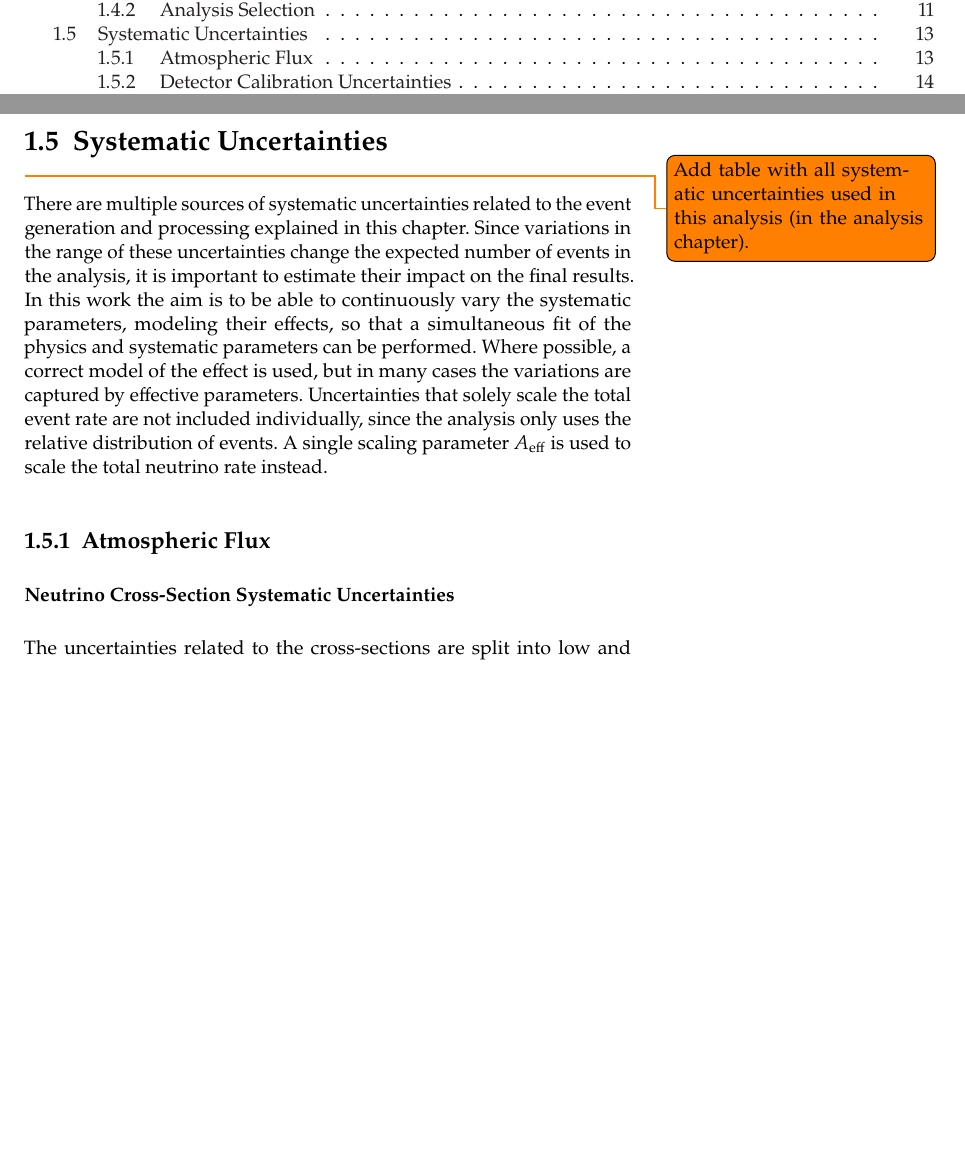
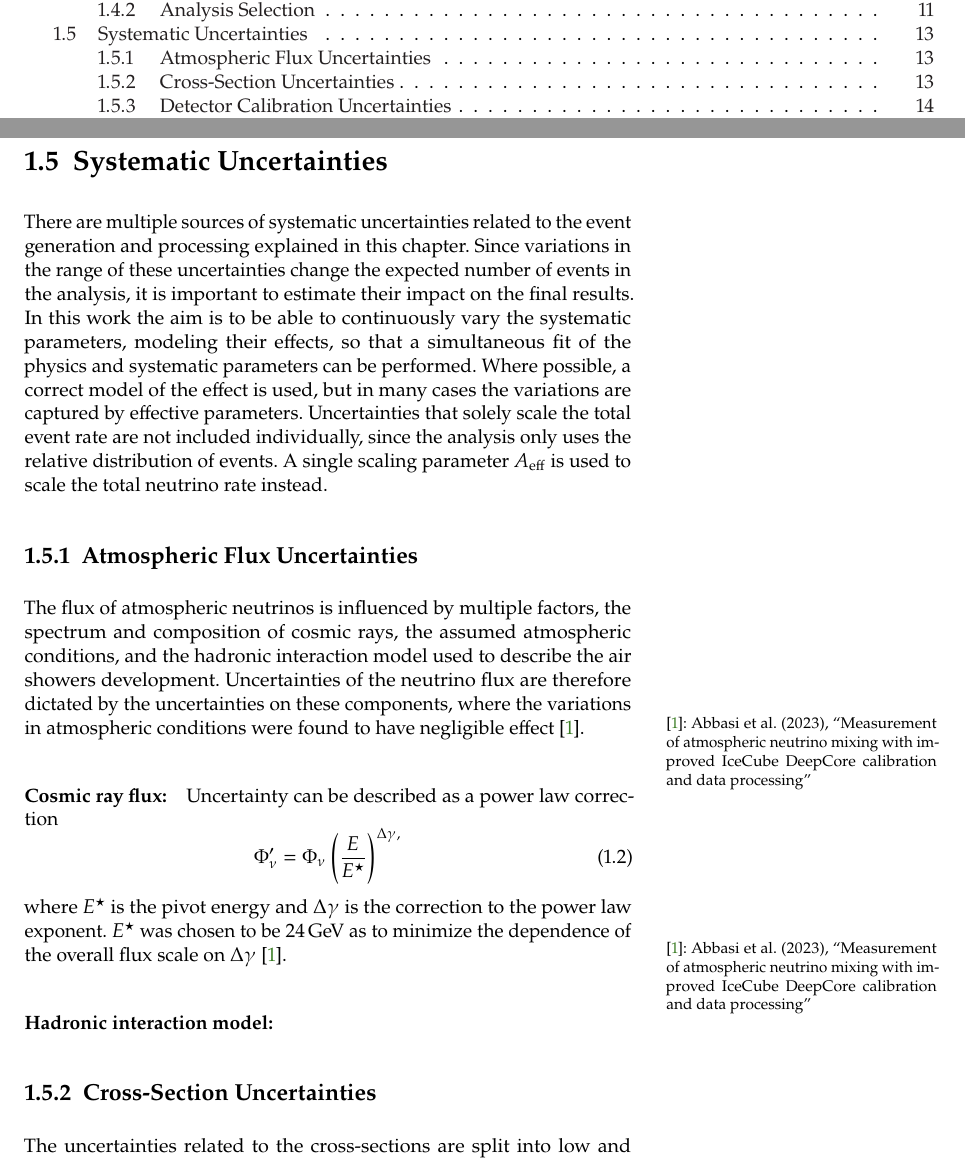
Before and after one commit to LeanderFischer/phd_thesis, a LaTeX thesis (phd_thesis_leander_fischer.tex, which reads chapters/simulation_and_processing.tex): two parts of pages 5 and 23 of 28, joined at a grey line, cut so that both start at the same text, the shorter picture padded with empty space. Compiled offline with pdfLaTeX.

Commit message:
start flux uncertantie section

```diff
--- a/chapters/simulation_and_processing.tex
+++ b/chapters/simulation_and_processing.tex
@@ -384,11 +382,27 @@ Another set of cuts is applied to make sure the agreement between data and MC is
 There are multiple sources of systematic uncertainties related to the event generation and processing explained in this chapter. Since variations in the range of these uncertainties change the expected number of events in the analysis, it is important to estimate their impact on the final results. In this work the aim is to be able to continuously vary the systematic parameters, modeling their effects, so that a simultaneous fit of the physics and systematic parameters can be performed. Where possible, a correct model of the effect is used, but in many cases the variations are captured by effective parameters. Uncertainties that solely scale the total event rate are not included individually, since the analysis only uses the relative distribution of events. A single scaling parameter $A_\rm{eff}$ is used to scale the total neutrino rate instead.
 
 
-\subsection{Atmospheric Flux}
+\subsection{Atmospheric Flux Uncertainties}
+
+
+The flux of atmospheric neutrinos is influenced by multiple factors, the spectrum and composition of cosmic rays, the assumed atmospheric conditions, and the hadronic interaction model used to describe the air showers development. Uncertainties of the neutrino flux are therefore dictated by the uncertainties on these components, where the variations in atmospheric conditions were found to have negligible effect \sidecite{OVS_PRD}.
+
+\paragraph{Cosmic ray flux:}
+
+Uncertainty can be described as a power law correction
+\begin{equation}
+    \Phi^\prime_\nu = \Phi_\nu \left( \frac{E}{E^\star} \right)^{\Delta\gamma,}
+    \labeq{power_law_flux_uncertainty}
+\end{equation}
+where $E^\star$ is the pivot energy and $\Delta\gamma$ is the correction to the power law exponent. $E^\star$ was chosen to be
+\SI{24}{\giga\electronvolt} as to minimize the dependence of the overall flux scale on $\Delta\gamma$ \sidecite{OVS_PRD}.
+
+
+\paragraph{Hadronic interaction model:}
 
 
 
-\subsubsection{Neutrino Cross-Section Systematic Uncertainties}
+\subsection{Cross-Section Uncertainties}
 
 The uncertainties related to the cross-sections are split into low and high energy components, since there is no coherent model to explain both DIS interactions, which are the dominant processes above \SI{20}{\giga\electronvolt}, and \textit{charged current resonance production (CCRES)} and \textit{charged current quasi elastic scattering {CCQE}}, which are relevant below \SI{20}{\giga\electronvolt} where interactions with the nucleons as a whole are important. Three parameters are included to account for all relevant cross-sections uncertainties.
 
```
Also changed, not shown: chapters/shape_analysis.tex (+1 -0 lines), figures/simulation_and_processing/cross_sections/NuMu_Bar_CC_iso_comp_to_data__upd_style.pdf (added), figures/simulation_and_processing/cross_sections/NuMu_CC_iso_comp_to_data__upd_style.pdf (added), phd_thesis_leander_fischer.pdf, chapters/simulation_and_processing.tex (4 more changed lines).
